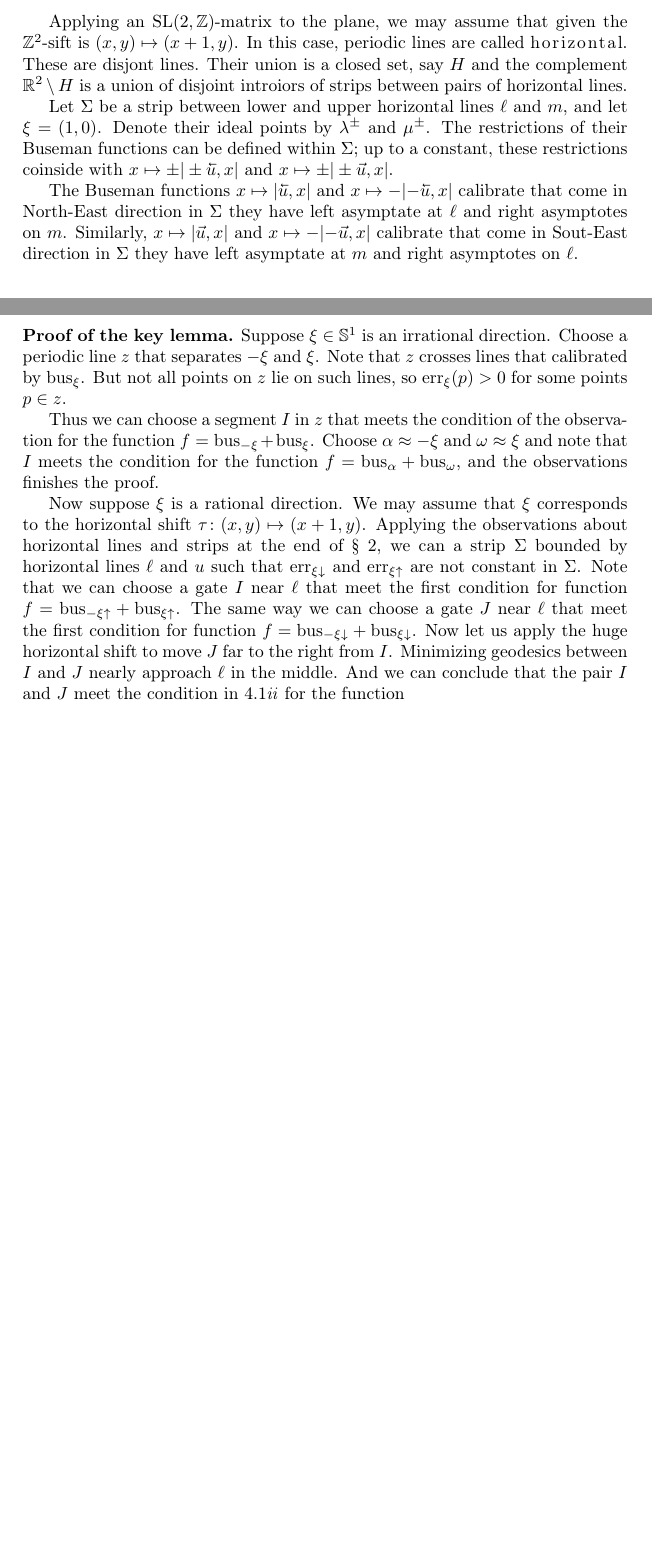
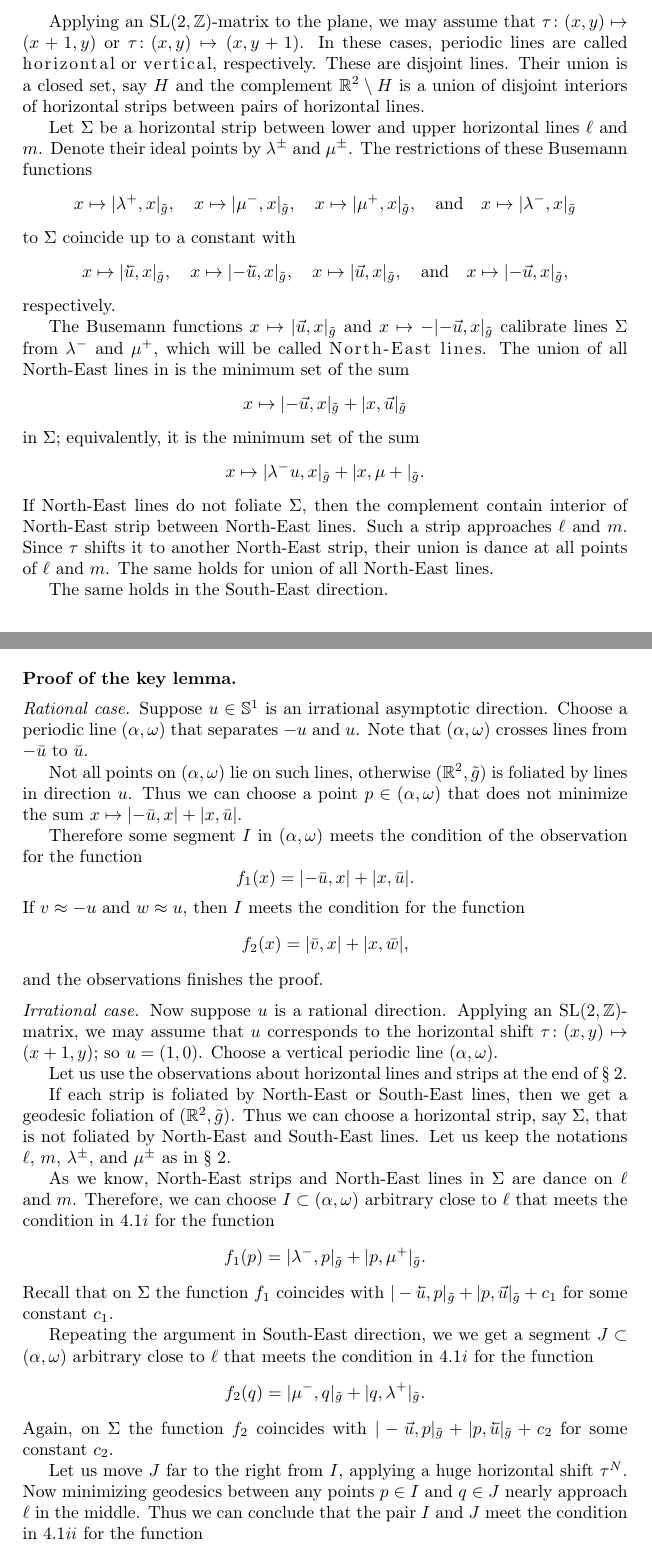
Before and after one commit to anton-petrunin/geodesics-on-torus, a LaTeX paper (torus.tex, which reads paper-en.sty): two parts of pages 3 and 4 of 5 before the commit and two parts of pages 3 and 5 of 6 after it, joined at a grey line, cut so that both start at the same text, the shorter picture padded with empty space. Compiled offline with pdfLaTeX.

Commit message:
ideal points

```diff
--- a/paper-en.sty
+++ b/paper-en.sty
@@ -194,4 +194,5 @@ Kapo-vitch
 Pol-te-ro-vich
 Ury-sohn
 Dmi-tri
+geo-de-sics
 }
--- a/torus.tex
+++ b/torus.tex
@@ -121,5 +143 @@ If $\ell$ is periodic line for a shift in direction $u$ (which must be rational)
 
-Applying an $\SL(2,\ZZ)$-matrix to the plane, we may assume that given the $\ZZ^2$-sift is $(x,y)\mapsto (x+1,y)$.
-In this case, periodic lines are called \emph{horizontal}.
-These are disjont lines.
-Their union is a closed set, say $H$ and the complement $\RR^2\setminus H$ is a union of disjoint introiors of   strips between pairs of horizontal lines.
@@ -126,11 +151,38 @@ Their union is a closed set, say $H$ and the complement $\RR^2\setminus H$ is a
 
-Let $\Sigma$ be a strip between lower and upper horizontal lines $\ell$ and $m$, and let $\xi=(1,0)$.
+Applying an $\SL(2,\ZZ)$-matrix to the plane, we may assume that $\tau\colon(x,y)\mapsto (x+1,y)$ or $\tau\colon(x,y)\mapsto (x,y+1)$.
+In these cases, periodic lines are called \emph{horizontal} or \emph{vertical}, respectively.
+These are disjoint lines.
+Their union is a closed set, say $H$ and the complement $\RR^2\setminus H$ is a union of disjoint interiors of horizontal strips between pairs of horizontal lines.
+
+Let $\Sigma$ be a horizontal strip between lower and upper horizontal lines $\ell$ and $m$.
 Denote their ideal points by $\lambda^\pm$ and $\mu^\pm$.
-The restrictions of their Buseman functions can be defined within $\Sigma$;
-up to a constant, these restrictions coinside with $x\mapsto \pm|\pm\cev u,x|$ and $x\mapsto \pm|\pm\vec u,x|$.
+The restrictions of these Busemann functions
+\[x\mapsto |\lambda^+,x|_{\tilde g},
+\quad x\mapsto |\mu^-,x|_{\tilde g},
+\quad x\mapsto |\mu^+,x|_{\tilde g},
+\quad\text{and}\quad
+x\mapsto |\lambda^-,x|_{\tilde g}\]
+to $\Sigma$ coincide up to a constant with
+\[x\mapsto |\cev u,x|_{\tilde g},
+\quad x\mapsto |{-}\cev u,x|_{\tilde g},
+\quad x\mapsto |\vec u,x|_{\tilde g},
+\quad\text{and}\quad
+x\mapsto |{-}\vec u,x|_{\tilde g},\]
+respectively.
 
-The Buseman functions $x\mapsto |\cev u,x|$ and $x\mapsto -|{-}\cev u,x|$ calibrate that come in North-East direction in $\Sigma$ they have left asymptate at $\ell$ and right asymptotes on $m$.
-Similarly, $x\mapsto |\vec u,x|$ and $x\mapsto -|{-}\vec u,x|$ calibrate that come in Sout-East direction in $\Sigma$ they have left asymptate at $m$ and right asymptotes on $\ell$.
+The Busemann functions $x\mapsto |\vec u,x|_{\tilde g}$ and $x\mapsto -|{-}\vec u,x|_{\tilde g}$ calibrate lines $\Sigma$ from $\lambda^-$ and $\mu^+$,
+which will be called \emph{North-East lines}.
+The union of all North-East lines in is the minimum set of the sum
+\[x\mapsto |{-}\vec u,x|_{\tilde g}+|x,\vec u|_{\tilde g}\]
+in $\Sigma$;
+equivalently, it is the minimum set of the sum
+\[x\mapsto |\lambda^- u,x|_{\tilde g}+|x,\mu+|_{\tilde g}.\]
+If North-East lines do not foliate $\Sigma$, then the complement contain interior of North-East strip between North-East lines.
+Such a strip approaches $\ell$ and $m$.
+Since $\tau$ shifts it to another North-East strip, their union is dance at all points of $\ell$ and $m$.
+The same holds for union of all North-East lines.
+
+The same holds in the South-East direction.
 
 
 %???PIC
@@ -196,21 +261,50 @@ is strictly below its boundary values.
+solves the problem.
+\qeds
+
 \parbf{Proof of the key lemma.}
-Suppose $\xi\in\SSS^1$ is an irrational direction.
-Choose a periodic line $z$ that separates $-\xi$ and $\xi$.
-Note that $z$ crosses lines that calibrated by $\bus_\xi$.
-But not all points on $z$ lie on such lines, so $\ex_\xi(p)>0$ for some points $p\in z$.
 
-Thus we can choose a segment $I$ in $z$ that meets the condition of the observation for the function
-$f=\bus_{-\xi}+\bus_\xi$.
-Choose $\alpha\approx -\xi$ and $\omega\approx \xi$ and note that $I$ meets the condition for the function
-$f=\bus_{\alpha}+\bus_\omega$, and the observations finishes the proof.
+\parit{Rational case.}
+Suppose $u\in\SSS^1$ is an irrational asymptotic direction.
+Choose a periodic line $(\alpha,\omega)$ that separates $-u$ and $u$.
+Note that $(\alpha,\omega)$ crosses lines from ${-}\bar u$ to $\bar u$.
 
-Now suppose $\xi$ is a rational direction.
-We may assume that $\xi$ corresponds to the horizontal shift $\tau\colon(x,y)\mapsto (x+1,y)$.
-Applying the observations about horizontal lines and strips at the end of §~\ref{sec:prelim},
-we can a strip $\Sigma$ bounded by horizontal lines $\ell$ and $u$ such that $\ex_{\xi\downarrow}$ and $\ex_{\xi\uparrow}$ are not constant in $\Sigma$.
-Note that we can choose a gate $I$ near $\ell$ that meet the first condition for function $f=\bus_{-\xi\uparrow}+\bus_{\xi\uparrow}$.
-The same way we can choose a gate $J$ near $\ell$ that meet the first condition for function $f=\bus_{-\xi\downarrow}+\bus_{\xi\downarrow}$.
-Now let us apply the huge horizontal shift to move $J$ far to the right from $I$.
-Minimizing geodesics between $I$ and $J$ nearly approach $\ell$ in the middle.
-And we can conclude that the pair $I$ and $J$ meet the condition in \ref{obs:main2} for the function
+Not all points on $(\alpha,\omega)$ lie on such lines, otherwise $(\RR^2,\tilde g)$ is foliated by lines in direction $u$.
+Thus we can choose a point $p\in (\alpha,\omega)$ that does not minimize the sum $x\mapsto |{-}\bar u,x|+|x,\bar u|$.
+
+Therefore some segment $I$ in $(\alpha,\omega)$ meets the condition of the observation for the function
+\[f_1(x)=|{-}\bar u,x|+|x,\bar u|.\]
+If $v\approx -u$ and $w\approx u$, then $I$ meets the condition for the function
+\[f_2(x)=|\bar v,x|+|x,\bar w|,\]
+and the observations finishes the proof.
+
+
+\parit{Irrational case.}
+Now suppose $u$ is a rational direction.
+Applying an $\SL(2,\ZZ)$-matrix, we may assume that $u$ corresponds to the horizontal shift $\tau\colon(x,y)\mapsto (x+1,y)$;
+so $u=(1,0)$.
+Choose a vertical periodic line $(\alpha,\omega)$.
+
+Let us use the observations about horizontal lines and strips at the end of~§~\ref{sec:prelim}.
+
+If each strip is foliated by North-East or South-East lines, then we get a geodesic foliation of $(\RR^2,\tilde g)$.
+Thus we can choose a horizontal strip, say $\Sigma$, that is not foliated by North-East and South-East lines.
+Let us keep the notations $\ell$, $m$, $\lambda^\pm$, and $\mu^\pm$ as in §~\ref{sec:prelim}.
+
+As we know, North-East strips and North-East lines in $\Sigma$ are dance on $\ell$ and $m$.
+Therefore, we can choose $I\subset (\alpha,\omega)$ arbitrary close to $\ell$ that meets the condition in \ref{obs:join1} for the function
+\[f_1(p)=|\lambda^-,p|_{\tilde g}+|p,\mu^+|_{\tilde g}.\]
+Recall that on $\Sigma$ the function $f_1$ coincides with $|-\cev u,p|_{\tilde g}+|p,\vec u|_{\tilde g}+c_1$ for some constant $c_1$.
+
+Repeating the argument in South-East direction, we we get a segment $J\subset (\alpha,\omega)$ arbitrary close to $\ell$ that meets the condition in \ref{obs:join1} for the function
+\[f_2(q)=|\mu^-,q|_{\tilde g}+|q,\lambda^+|_{\tilde g}.\]
+Again, on $\Sigma$ the function $f_2$ coincides with $|-\vec u,p|_{\tilde g}+|p,\cev u|_{\tilde g}+c_2$ for some constant $c_2$.
+
+Let us move $J$ far to the right from $I$, applying a huge horizontal shift $\tau^N$.
+Now minimizing geodesics between any points $p\in I$ and $q\in J$ nearly approach $\ell$ in the middle.
+Thus we can conclude that the pair $I$ and $J$ meet the condition in \ref{obs:join2} for the function
 \begin{align*}
+f_3(p,q)=|\mu^-,p|_{\tilde g}+|p,q|_{\tilde g}+|q,\mu^+|_{\tilde g}.
+\intertext{In other words, the condition is met for}
+f_4(p,q)=|{-}\vec u,p|_{\tilde g}+|p,q|_{\tilde g}+|q,\cev u|_{\tilde g}.
+\intertext{Therefore they also meet the assumptions for a near by function}
+f_5(p,q)=|\bar v,p|_{\tilde g}+|p,q|_{\tilde g}+|q,\bar w|_{\tilde g};
```
Also changed, not shown: torus.tex (169 more changed lines).
